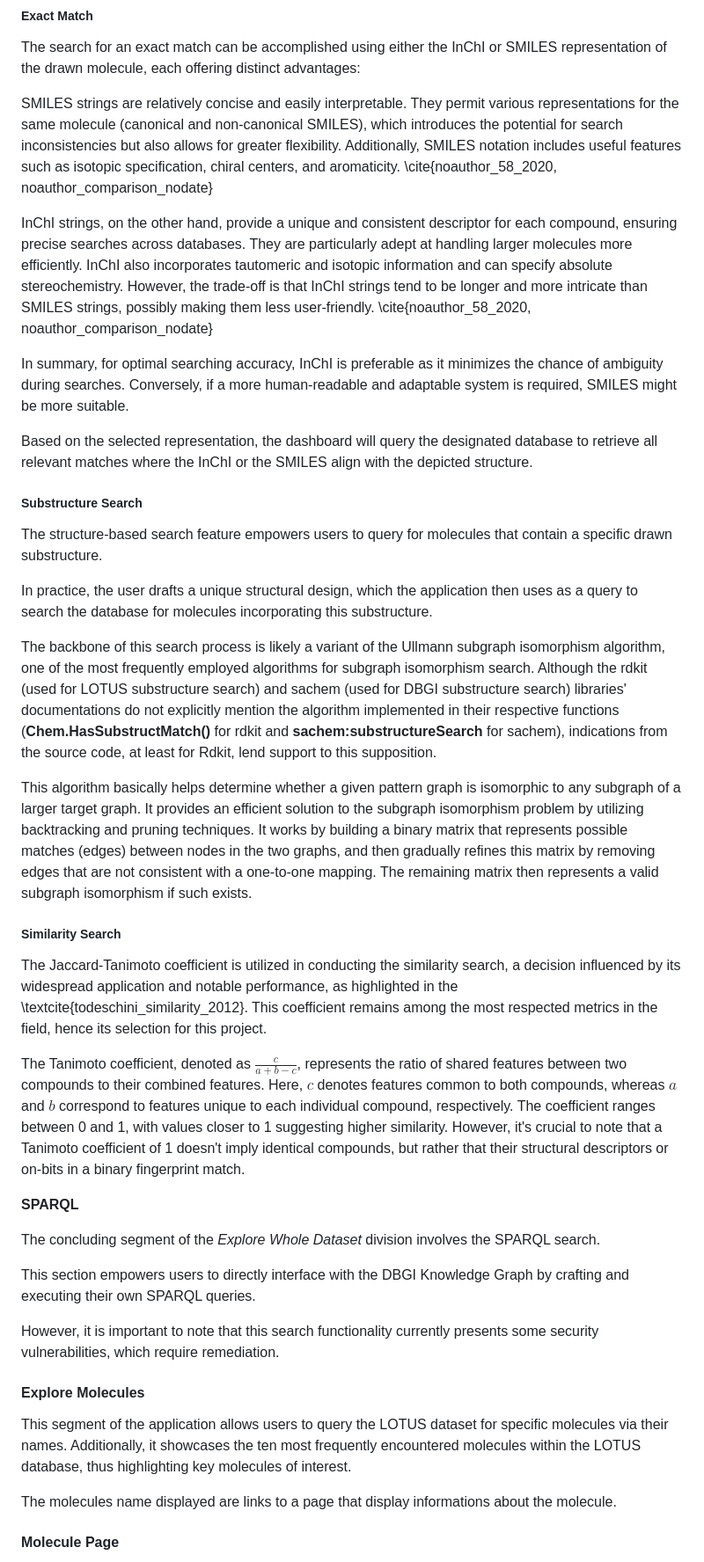
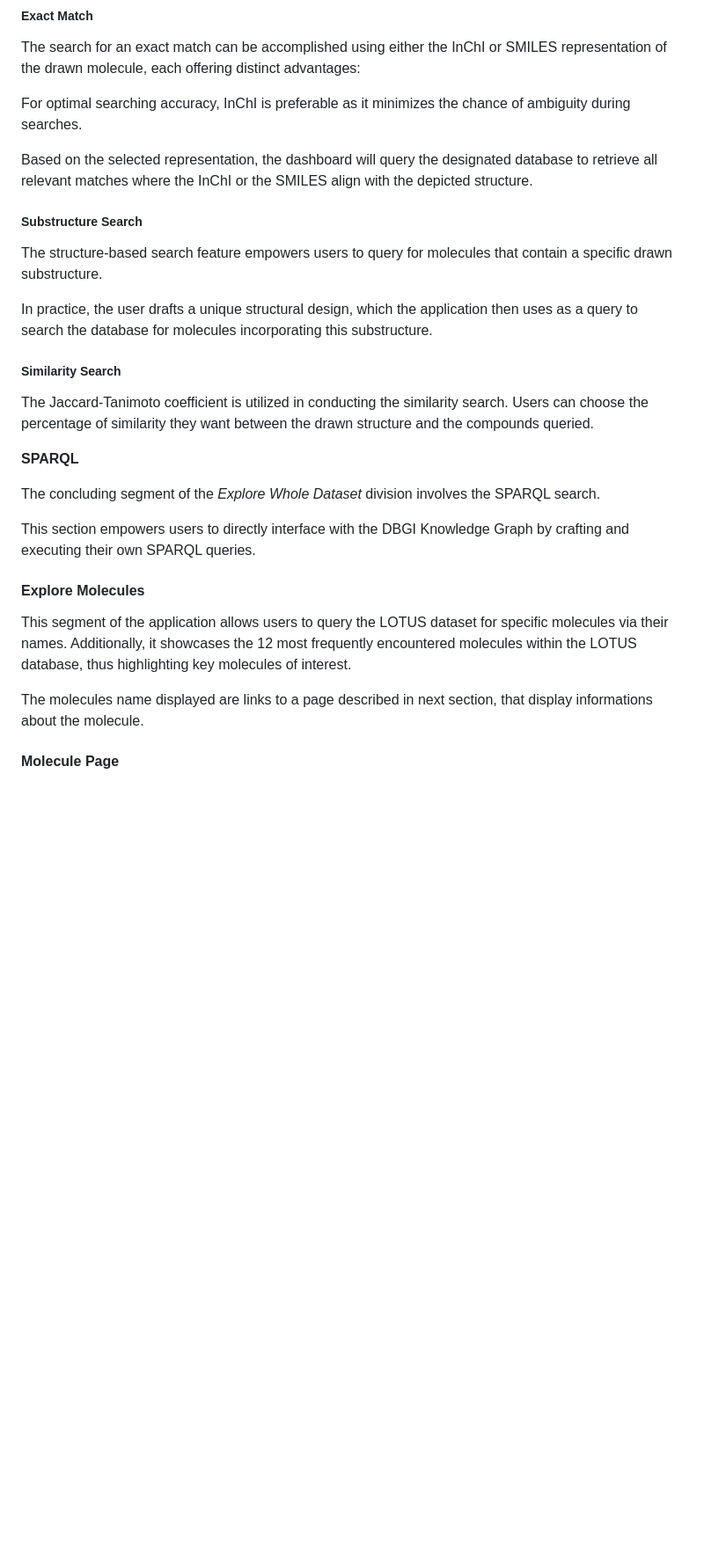
Before and after one commit to digital-botanical-gardens-initiative/dashboard, a Markdown page: README.md, the part around the change printed below. Shown: that part at 88% size. Rendered like a GitHub page; blank space fills up the shorter version.

```diff
--- a/README.md
+++ b/README.md
@@ -87,11 +87,7 @@ One of these shortcuts allows users to insert the SMILES notation of the molecul
 
 The search for an exact match can be accomplished using either the InChI or SMILES representation of the drawn molecule, each offering distinct advantages:
 
-SMILES strings are relatively concise and easily interpretable. They permit various representations for the same molecule (canonical and non-canonical SMILES), which introduces the potential for search inconsistencies but also allows for greater flexibility. Additionally, SMILES notation includes useful features such as isotopic specification, chiral centers, and aromaticity. \cite{noauthor_58_2020, noauthor_comparison_nodate}
-
-InChI strings, on the other hand, provide a unique and consistent descriptor for each compound, ensuring precise searches across databases. They are particularly adept at handling larger molecules more efficiently. InChI also incorporates tautomeric and isotopic information and can specify absolute stereochemistry. However, the trade-off is that InChI strings tend to be longer and more intricate than SMILES strings, possibly making them less user-friendly. \cite{noauthor_58_2020, noauthor_comparison_nodate}
-
-In summary, for optimal searching accuracy, InChI is preferable as it minimizes the chance of ambiguity during searches. Conversely, if a more human-readable and adaptable system is required, SMILES might be more suitable.
+For optimal searching accuracy, InChI is preferable as it minimizes the chance of ambiguity during searches.
 
 Based on the selected representation, the dashboard will query the designated database to retrieve all relevant matches where the InChI or the SMILES align with the depicted structure.
 
@@ -101,15 +97,9 @@ The structure-based search feature empowers users to query for molecules that co
 
 In practice, the user drafts a unique structural design, which the application then uses as a query to search the database for molecules incorporating this substructure.
 
-The backbone of this search process is likely a variant of the Ullmann subgraph isomorphism algorithm, one of the most frequently employed algorithms for subgraph isomorphism search. Although the rdkit (used for LOTUS substructure search) and sachem (used for DBGI substructure search) libraries' documentations do not explicitly mention the algorithm implemented in their respective functions (**Chem.HasSubstructMatch()** for rdkit and **sachem:substructureSearch** for sachem), indications from the source code, at least for Rdkit, lend support to this supposition.
-
-This algorithm basically helps determine whether a given pattern graph is isomorphic to any subgraph of a larger target graph. It provides an efficient solution to the subgraph isomorphism problem by utilizing backtracking and pruning techniques. It works by building a binary matrix that represents possible matches (edges) between nodes in the two graphs, and then gradually refines this matrix by removing edges that are not consistent with a one-to-one mapping. The remaining matrix then represents a valid subgraph isomorphism if such exists.
-
 ##### Similarity Search
 
-The Jaccard-Tanimoto coefficient is utilized in conducting the similarity search, a decision influenced by its widespread application and notable performance, as highlighted in the \textcite{todeschini_similarity_2012}. This coefficient remains among the most respected metrics in the field, hence its selection for this project.
-
-The Tanimoto coefficient, denoted as $\frac{c}{a+b-c}$, represents the ratio of shared features between two compounds to their combined features. Here, $c$ denotes features common to both compounds, whereas $a$ and $b$ correspond to features unique to each individual compound, respectively. The coefficient ranges between 0 and 1, with values closer to 1 suggesting higher similarity. However, it's crucial to note that a Tanimoto coefficient of 1 doesn't imply identical compounds, but rather that their structural descriptors or on-bits in a binary fingerprint match.
+The Jaccard-Tanimoto coefficient is utilized in conducting the similarity search. Users can choose the percentage of similarity they want between the drawn structure and the compounds queried.
 
 **SPARQL**
 
@@ -117,12 +107,10 @@ The concluding segment of the *Explore Whole Dataset* division involves the SPAR
 
 This section empowers users to directly interface with the DBGI Knowledge Graph by crafting and executing their own SPARQL queries.
 
-However, it is important to note that this search functionality currently presents some security vulnerabilities, which require remediation.
+#### Explore Molecules
+This segment of the application allows users to query the LOTUS dataset for specific molecules via their names. Additionally, it showcases the 12 most frequently encountered molecules within the LOTUS database, thus highlighting key molecules of interest.
 
-#### Explore Molecules
-This segment of the application allows users to query the LOTUS dataset for specific molecules via their names. Additionally, it showcases the ten most frequently encountered molecules within the LOTUS database, thus highlighting key molecules of interest.
-
-The molecules name displayed are links to a page that display informations about the molecule.
+The molecules name displayed are links to a page described in next section, that display informations about the molecule.
 
 #### Molecule Page
 Upon choosing a molecule from either the *Explore Molecules* page or the *Explore* table results, the user is redirected to a page offering detailed information about the molecule.
```
Also changed, not shown: other parts of README.md (+9 -8 lines).
